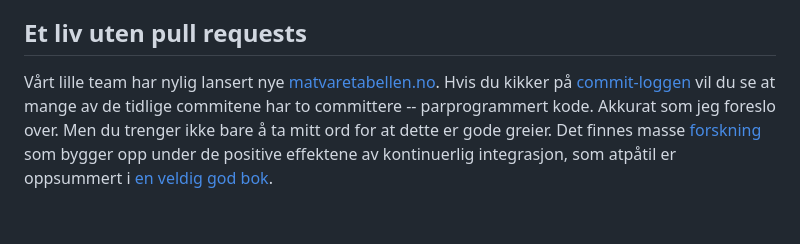
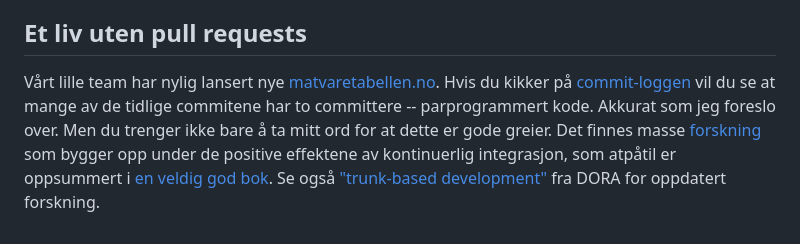
Before and after one commit to Mattilsynet/parenteser, a Markdown page: content/blog-posts/pull-requests.md, the part around one of its changes. Rendered like a GitHub page.

Commit message:
Lenk til trunk-based development

```diff
--- a/content/blog-posts/pull-requests.md
+++ b/content/blog-posts/pull-requests.md
@@ -149,11 +151,14 @@ vil bidra til noen andres kodebase.
 
 Vårt lille team har nylig lansert nye
 [matvaretabellen.no](https://www.matvaretabellen.no). Hvis du kikker på
-[commit-loggen](https://github.com/Mattilsynet/matvaretabellen-deux/commits?after=e9299371a774a33ce7920bc467008e259c045a93+664) vil
-du se at mange av de tidlige commitene har to committere -- parprogrammert kode.
-Akkurat som jeg foreslo over. Men du trenger ikke bare å ta mitt ord for at
-dette er gode greier. Det finnes masse
+[commit-loggen](https://github.com/Mattilsynet/matvaretabellen-deux/commits?after=e9299371a774a33ce7920bc467008e259c045a93+664)
+vil du se at mange av de tidlige commitene har to committere -- parprogrammert
+kode. Akkurat som jeg foreslo over. Men du trenger ikke bare å ta mitt ord for
+at dette er gode greier. Det finnes masse
 [forskning](https://cloud.google.com/devops/state-of-devops/) som bygger opp
 under de positive effektene av kontinuerlig integrasjon, som atpåtil er
 oppsummert i [en veldig god
 bok](https://www.amazon.com/Accelerate-Software-Performing-Technology-Organizations/dp/1942788339).
+Se også ["trunk-based
+development"](https://dora.dev/devops-capabilities/technical/trunk-based-development/)
+fra DORA for oppdatert forskning.
```
Also changed, not shown: other parts of content/blog-posts/pull-requests.md (+4 -2 lines), content/blog-posts/kontinuerlig-integrasjon.md (+3 -1 lines).
